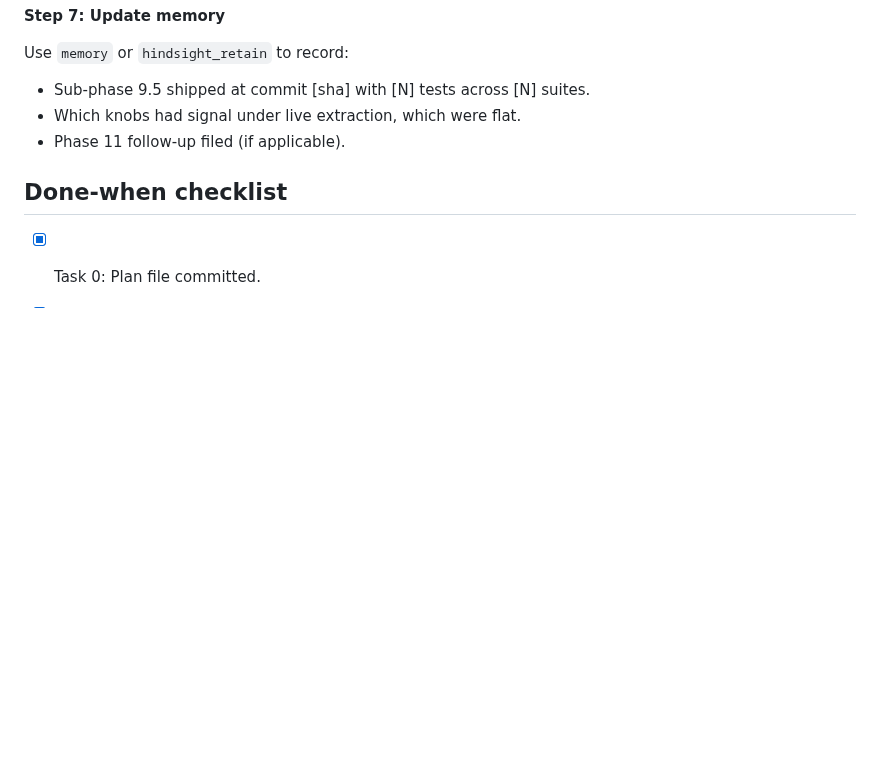
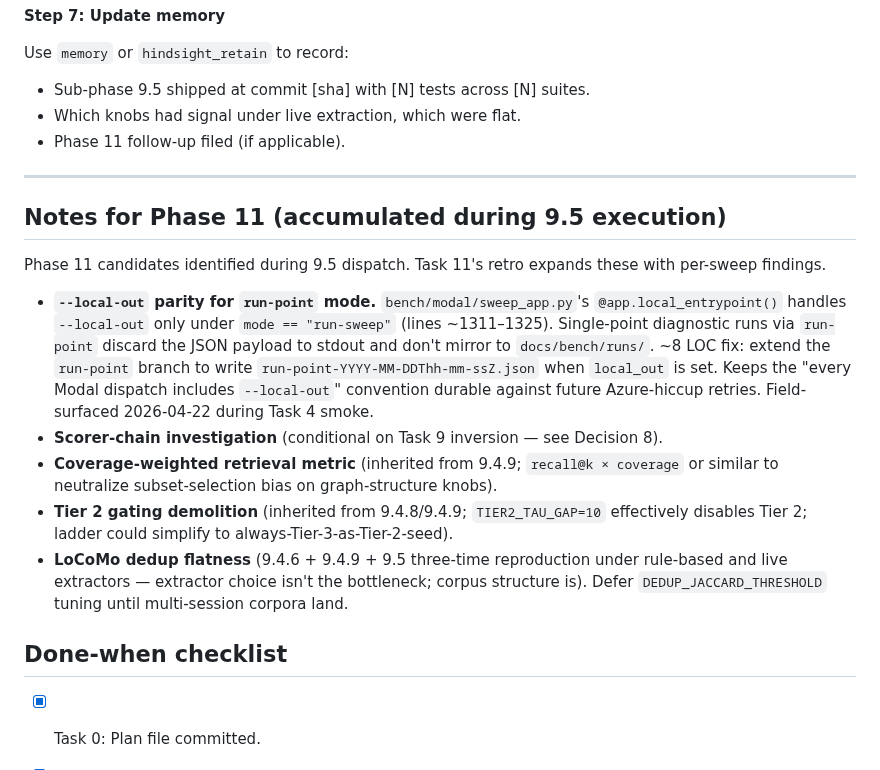
Before and after one commit to EvaL3n4/SillyTavern-STARmem, a Markdown page: docs/plans/phase-9-5-live-extraction.md, the part around one of its changes. GitHub-like rendering; blank space fills up the shorter version.

```diff
--- a/docs/plans/phase-9-5-live-extraction.md
+++ b/docs/plans/phase-9-5-live-extraction.md
@@ -1248,6 +1258,18 @@ Use `memory` or `hindsight_retain` to record:
 - Which knobs had signal under live extraction, which were flat.
 - Phase 11 follow-up filed (if applicable).
 
+---
+
+## Notes for Phase 11 (accumulated during 9.5 execution)
+
+Phase 11 candidates identified during 9.5 dispatch. Task 11's retro expands these with per-sweep findings.
+
+- **`--local-out` parity for `run-point` mode.** `bench/modal/sweep_app.py`'s `@app.local_entrypoint()` handles `--local-out` only under `mode == "run-sweep"` (lines ~1311–1325). Single-point diagnostic runs via `run-point` discard the JSON payload to stdout and don't mirror to `docs/bench/runs/`. ~8 LOC fix: extend the `run-point` branch to write `run-point-YYYY-MM-DDThh-mm-ssZ.json` when `local_out` is set. Keeps the "every Modal dispatch includes `--local-out`" convention durable against future Azure-hiccup retries. Field-surfaced 2026-04-22 during Task 4 smoke.
+- **Scorer-chain investigation** (conditional on Task 9 inversion — see Decision 8).
+- **Coverage-weighted retrieval metric** (inherited from 9.4.9; `recall@k × coverage` or similar to neutralize subset-selection bias on graph-structure knobs).
+- **Tier 2 gating demolition** (inherited from 9.4.8/9.4.9; `TIER2_TAU_GAP=10` effectively disables Tier 2; ladder could simplify to always-Tier-3-as-Tier-2-seed).
+- **LoCoMo dedup flatness** (9.4.6 + 9.4.9 + 9.5 three-time reproduction under rule-based and live extractors — extractor choice isn't the bottleneck; corpus structure is). Defer `DEDUP_JACCARD_THRESHOLD` tuning until multi-session corpora land.
+
 ## Done-when checklist
 
 - [x] Task 0: Plan file committed.
```
Also changed, not shown: other parts of docs/plans/phase-9-5-live-extraction.md (+19 -9 lines).
